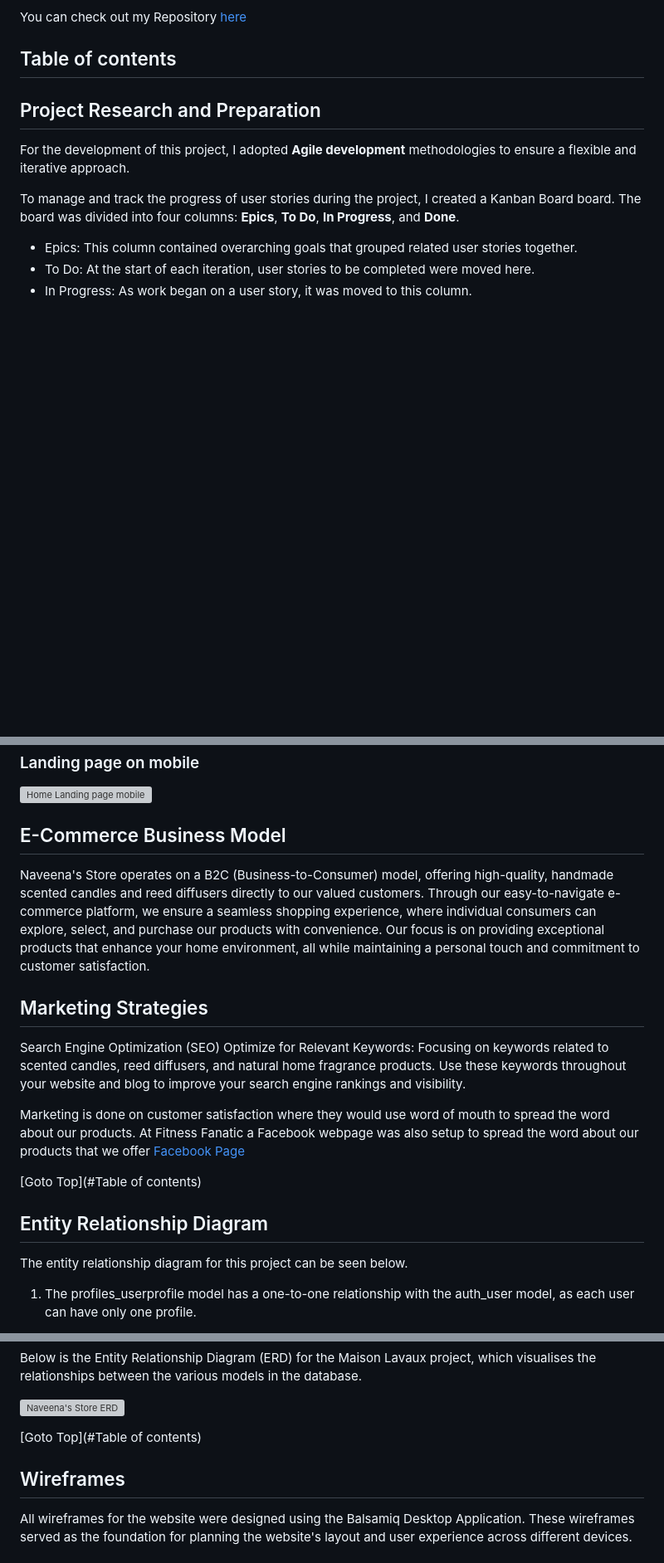
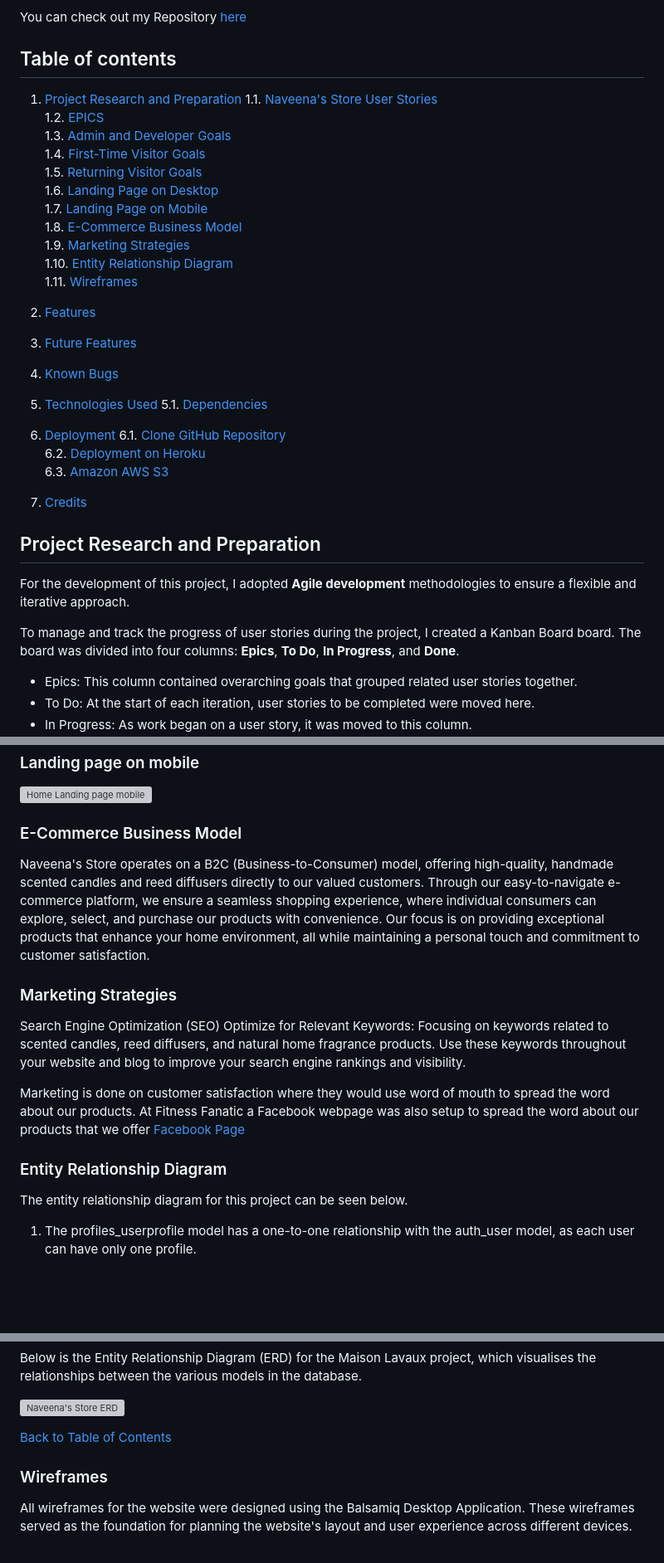
Before and after one commit to Priyanka-Dhanabal/Naveena_store_PP5, a Markdown page: README.md, 3 parts joined by grey strips. Shown at 83% size. GitHub-like rendering; blank space fills up the shorter version; grey boxes are pictures that could not be loaded.

```diff
--- a/README.md
+++ b/README.md
@@ -18,7 +18,34 @@ You can check out my Repository [here](https://github.com/Priyanka-Dhanabal/Nave
 
 ## Table of contents
 
+1. [Project Research and Preparation](#project-research-and-preparation)
+   1.1. [Naveena's Store User Stories](#naveenas-store-user-stories)
+   1.2. [EPICS](#epics)
+   1.3. [Admin and Developer Goals](#admin-and-developer-goals)
+   1.4. [First-Time Visitor Goals](#first-time-visitor-goals)
+   1.5. [Returning Visitor Goals](#returning-visitor-goals)
+   1.6. [Landing Page on Desktop](#landing-page-on-desktop)
+   1.7. [Landing Page on Mobile](#landing-page-on-mobile)
+   1.8. [E-Commerce Business Model](#e-commerce-business-model)
+   1.9. [Marketing Strategies](#marketing-strategies)
+   1.10. [Entity Relationship Diagram](#entity-relationship-diagram)
+   1.11. [Wireframes](#wireframes)
 
+2. [Features](#features)
+
+3. [Future Features](#future-features)
+
+4. [Known Bugs](#known-bugs)
+
+5. [Technologies Used](#technologies-used)
+   5.1. [Dependencies](#dependencies)
+
+6. [Deployment](#deployment)
+   6.1. [Clone GitHub Repository](#clone-github-repository)
+   6.2. [Deployment on Heroku](#deployment-on-heroku)
+   6.3. [Amazon AWS S3](#amazon-aws-s3)
+
+7. [Credits](#credits)
 
 ## Project Research and Preparation
 
@@ -77,20 +104,18 @@ User stories are short, simple descriptions of a feature or functionality told f
 
 ![Home Landing page mobile](readme_images/landing_page_m.png)
 
-## E-Commerce Business Model
+### E-Commerce Business Model
 
 Naveena's Store operates on a B2C (Business-to-Consumer) model, offering high-quality, handmade scented candles and reed diffusers directly to our valued customers. Through our easy-to-navigate e-commerce platform, we ensure a seamless shopping experience, where individual consumers can explore, select, and purchase our products with convenience. Our focus is on providing exceptional products that enhance your home environment, all while maintaining a personal touch and commitment to customer satisfaction.
 
-## Marketing Strategies
+### Marketing Strategies
 
 Search Engine Optimization (SEO)
 Optimize for Relevant Keywords: Focusing on keywords related to scented candles, reed diffusers, and natural home fragrance products. Use these keywords throughout your website and blog to improve your search engine rankings and visibility.
 
 Marketing is done on customer satisfaction where they would use word of mouth to spread the word about our products. At Fitness Fanatic a Facebook webpage was also setup to spread the word about our products that we offer [Facebook Page](readme_images/Facebook.png)
 
-[Goto Top](#Table of contents)
-
-## Entity Relationship Diagram
+### Entity Relationship Diagram
 The entity relationship diagram for this project can be seen below.
 
 1. The profiles_userprofile model has a one-to-one relationship with the auth_user model, as each user can have only one profile.
@@ -117,9 +142,9 @@ Below is the Entity Relationship Diagram (ERD) for the Maison Lavaux project, wh
 
 ![Naveena's Store ERD](readme_images/ERD.png)
 
-[Goto Top](#Table of contents)
+[Back to Table of Contents](#table-of-contents)
 
-## Wireframes
+### Wireframes
 
 All wireframes for the website were designed using the Balsamiq Desktop Application. These wireframes served as the foundation for planning the website's layout and user experience across different devices.
 
```
Also changed, not shown: other parts of README.md (+16 -4 lines).
